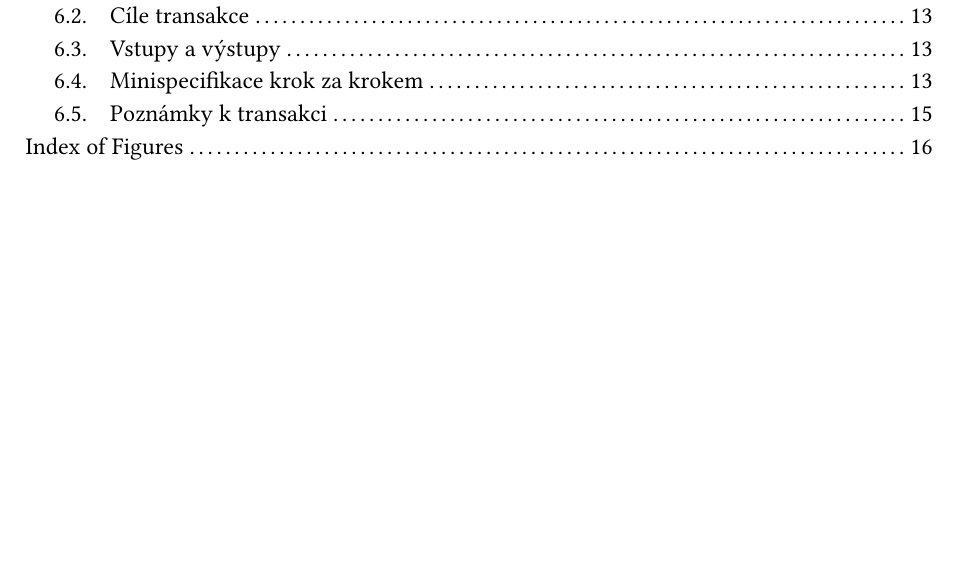
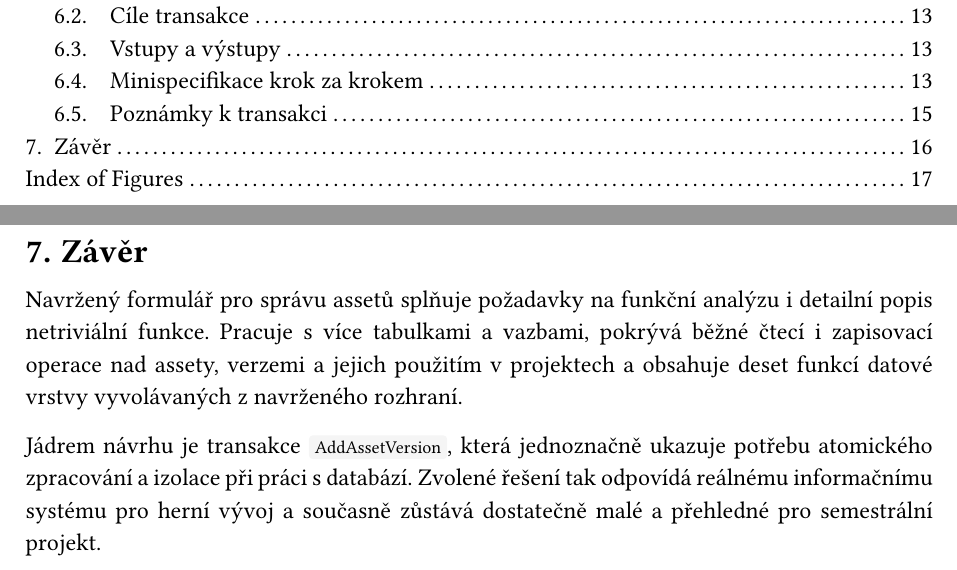
Before and after one commit to Adamekka/ds-project, a Typst document (doc.typ): part of page 2 of 16 before the commit and two parts of pages 2 and 16 of 17 after it, the two joined at a grey line, cut so that both start at the same text, the shorter picture padded with empty space. The pictures show the PDF file doc.pdf that the author committed with the source.

Commit message:
feat: Zaver

```diff
--- a/doc.typ
+++ b/doc.typ
@@ -464,3 +464,9 @@ end if;
 - Nestačí pouze zobrazit stav schválení ve formuláři. Mezi načtením detailu assetu a uložením nové verze může jiná transakce schválit jinou verzi.
 - Funkce `AddAssetVersion` není triviální CRUD operace. Jde o transakční scénář, který pracuje s více řádky téže entity a zachovává invariant databáze.
 - Pokud je nová verze vložena s `p_is_approved = 0`, transakce pouze přidá další verzi a ponechá dosavadní schválenou verzi beze změny.
+
+= Závěr
+
+Navržený formulář pro správu assetů splňuje požadavky na funkční analýzu i detailní popis netriviální funkce. Pracuje s více tabulkami a vazbami, pokrývá běžné čtecí i zapisovací operace nad assety, verzemi a jejich použitím v projektech a obsahuje deset funkcí datové vrstvy vyvolávaných z navrženého rozhraní.
+
+Jádrem návrhu je transakce `AddAssetVersion`, která jednoznačně ukazuje potřebu atomického zpracování a izolace při práci s databází. Zvolené řešení tak odpovídá reálnému informačnímu systému pro herní vývoj a současně zůstává dostatečně malé a přehledné pro semestrální projekt.
```
Also changed, not shown: doc.pdf.
